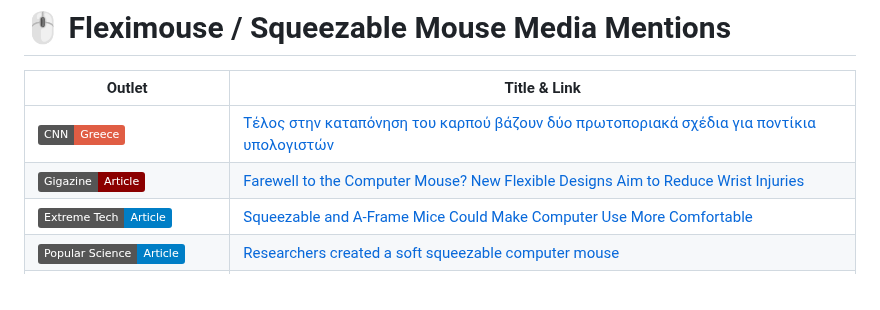
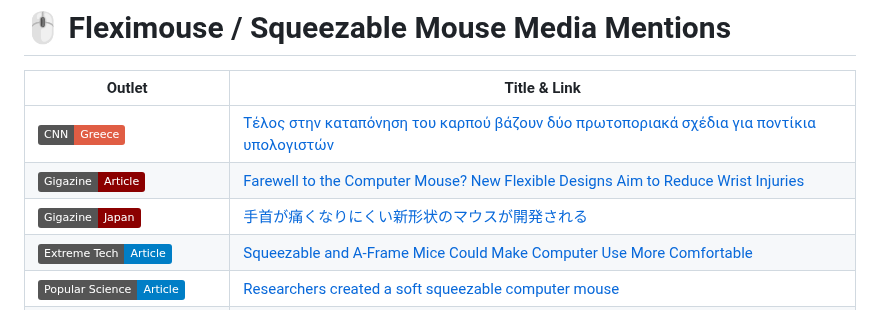
Before and after one commit to orioli/Modified-ISO-9241-9-, a Markdown page: README.md, the part around the change. GitHub-like rendering; badges without logos.

Commit message:
Update README.md
add jp

```diff
--- a/README.md
+++ b/README.md
@@ -4,6 +4,7 @@
 |---|---|
 | ![CNN Greece](https://img.shields.io/badge/CNN-Greece-red) | [Τέλος στην καταπόνηση του καρπού βάζουν δύο πρωτοποριακά σχέδια για ποντίκια υπολογιστών](https://www.cnn.gr/tech/story/496989/telos-stin-kataponisi-tou-karpoy-vazoun-dyo-protoporiaka-sxedia-gia-pontikia-ypologiston) |
 | ![Gigazine](https://img.shields.io/badge/Gigazine-Article-darkred) | [Farewell to the Computer Mouse? New Flexible Designs Aim to Reduce Wrist Injuries](https://gigazine.net/gsc_news/en/20250923-mouse-wrist/) |
+| ![Gigazine](https://img.shields.io/badge/Gigazine-Japan-darkred) | [手首が痛くなりにくい新形状のマウスが開発される](https://gigazine.net/news/20250923-mouse-wrist/) |
 | ![ExtremeTech](https://img.shields.io/badge/Extreme%20Tech-Article-blue) | [Squeezable and A-Frame Mice Could Make Computer Use More Comfortable](https://www.msn.com/en-us/news/technology/squeezable-and-a-frame-mice-could-make-computer-use-more-comfortable/ar-AA1N8uC7?ocid=BingNewsVerp) |
 | ![Popular Science](https://img.shields.io/badge/Popular%20Science-Article-blue) | [Researchers created a soft squeezable computer mouse](https://www.popsci.com/technology/squeezable-computer-mouse/) |
 | ![LiveScience](https://img.shields.io/badge/LiveScience-Article-green) | [Farewell to the computer mouse? Bizarre new designs could reduce wrist injuries, scientists say](https://www.livescience.com/technology/computing/farewell-to-the-computer-mouse-bizarre-new-designs-could-reduce-wrist-injuries-scientists-say) |
```
